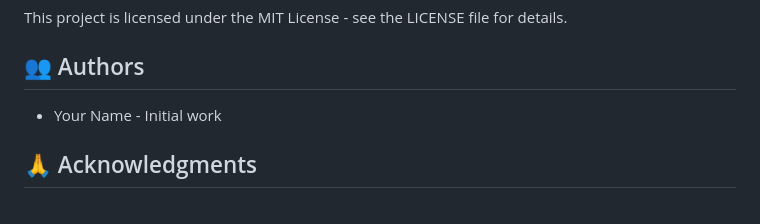
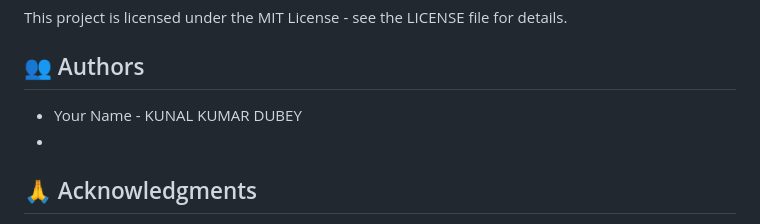
Before and after one commit to Itsuniquemee/HERBB, a Markdown page: README.md, the part around the change. Drawn GitHub-style.

```diff
--- a/README.md
+++ b/README.md
@@ -222,7 +222,8 @@ This project is licensed under the MIT License - see the LICENSE file for detail
 
 ## 👥 Authors
 
-- Your Name - Initial work
+- Your Name - KUNAL KUMAR DUBEY
+-
 
 ## 🙏 Acknowledgments
 
```
